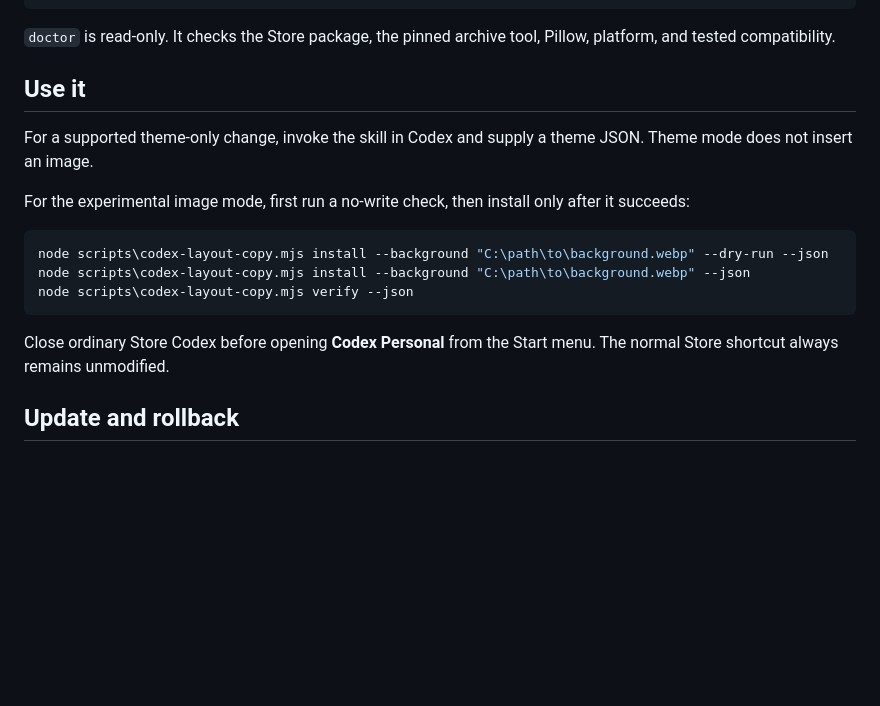
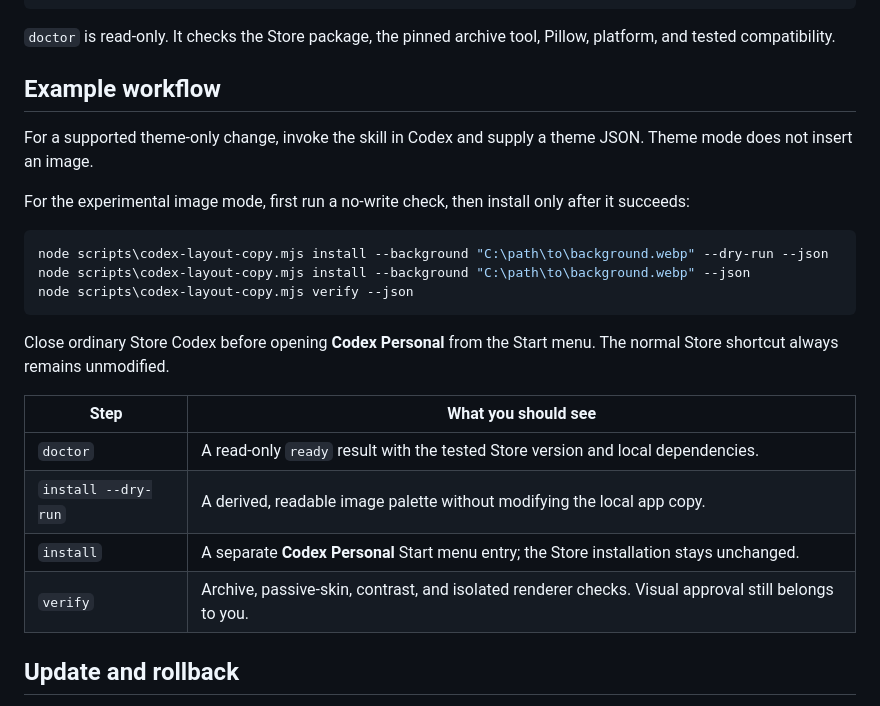
Before and after one commit to zheng21sdsd/codex-portrait-interface, a Markdown page: README.md, the part around one of its changes. Rendered like a GitHub page; blank space fills up the shorter version.

````diff
--- a/README.md
+++ b/README.md
@@ -47,7 +59,7 @@ node scripts\codex-layout-copy.mjs doctor --json
 
 `doctor` is read-only. It checks the Store package, the pinned archive tool, Pillow, platform, and tested compatibility.
 
-## Use it
+## Example workflow
 
 For a supported theme-only change, invoke the skill in Codex and supply a theme JSON. Theme mode does not insert an image.
 
@@ -60,6 +72,13 @@ node scripts\codex-layout-copy.mjs verify --json
 ```
 
 Close ordinary Store Codex before opening **Codex Personal** from the Start menu. The normal Store shortcut always remains unmodified.
+
+| Step | What you should see |
+| --- | --- |
+| `doctor` | A read-only `ready` result with the tested Store version and local dependencies. |
+| `install --dry-run` | A derived, readable image palette without modifying the local app copy. |
+| `install` | A separate **Codex Personal** Start menu entry; the Store installation stays unchanged. |
+| `verify` | Archive, passive-skin, contrast, and isolated renderer checks. Visual approval still belongs to you. |
 
 ## Update and rollback
 
````
Also changed, not shown: other parts of README.md (+13 -1 lines), docs/change-request-20260716-0120-readme-examples.md (added, +61 -0 lines), docs/images/portrait-interface-example.png (added), 1 other file.
